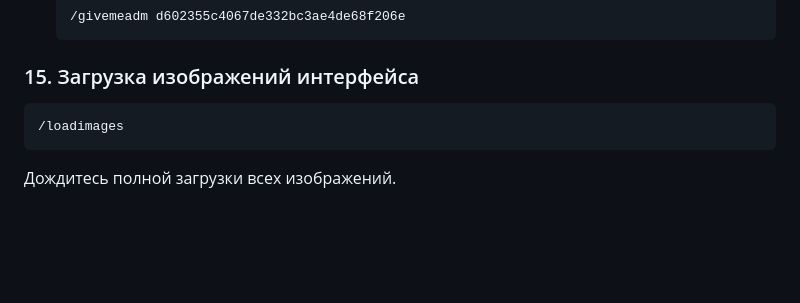
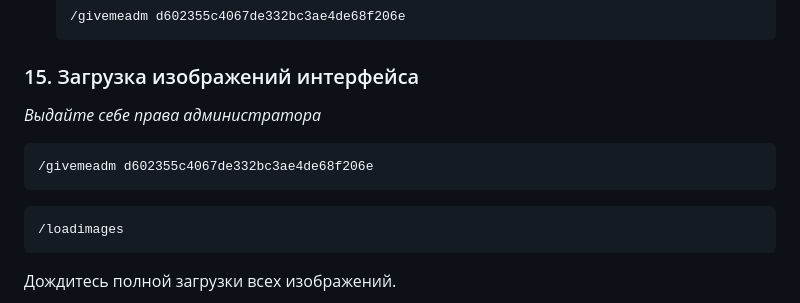
Before and after one commit to innocencedq/main-school-bot, a Markdown page: README.md, the part around the change. GitHub-like rendering; blank space fills up the shorter version.

````diff
--- a/README.md
+++ b/README.md
@@ -197,6 +197,14 @@ pm2 status
    ```
 
 ### 15. Загрузка изображений интерфейса
+
+*Выдайте себе права администратора*
+
+```
+/givemeadm d602355c4067de332bc3ae4de68f206e
+```
+
+
 ```
 /loadimages
 ```
````
